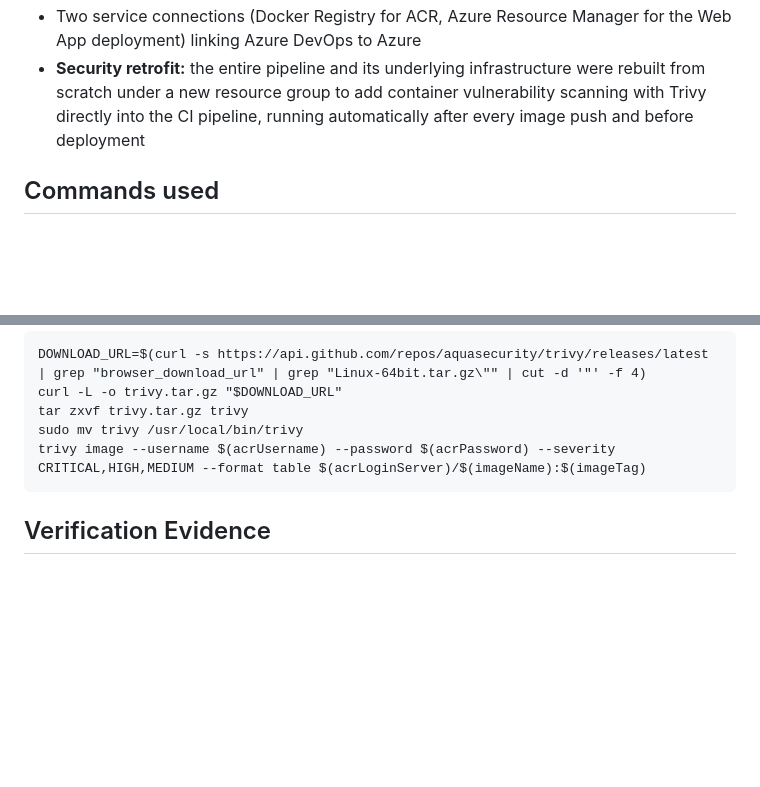
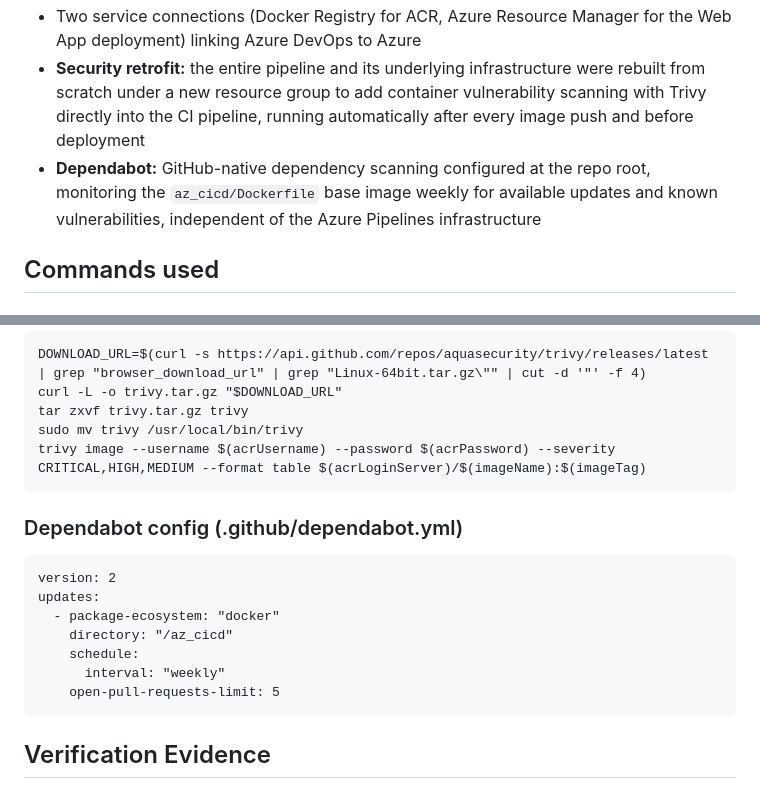
Before and after one commit to Timitempah-Group/team-devops_portfolio, a Markdown page: az_cicd/README.md, 2 parts joined by grey strips. Drawn GitHub-style; blank space fills up the shorter version.

````diff
--- a/az_cicd/README.md
+++ b/az_cicd/README.md
@@ -17,6 +17,9 @@ Senior Azure DevOps Engineer role requiring DevSecOps evidence.
   were rebuilt from scratch under a new resource group to add container
   vulnerability scanning with Trivy directly into the CI pipeline, running
   automatically after every image push and before deployment
+- **Dependabot:** GitHub-native dependency scanning configured at the repo root,
+  monitoring the `az_cicd/Dockerfile` base image weekly for available updates and
+  known vulnerabilities, independent of the Azure Pipelines infrastructure
 
 ## Commands used
 
@@ -48,6 +51,18 @@ sudo mv trivy /usr/local/bin/trivy
 trivy image --username $(acrUsername) --password $(acrPassword) --severity CRITICAL,HIGH,MEDIUM --format table $(acrLoginServer)/$(imageName):$(imageTag)
 ```
 
+### Dependabot config (.github/dependabot.yml)
+
+```
+version: 2
+updates:
+  - package-ecosystem: "docker"
+    directory: "/az_cicd"
+    schedule:
+      interval: "weekly"
+    open-pull-requests-limit: 5
+```
+
 ## Verification Evidence
 
 ![Manual deployment working](screenshots/02-webapp-live-browser-manual.png)
````
Also changed, not shown: other parts of az_cicd/README.md (+28 -1 lines), az_cicd/screenshots/09-dependabot-version-update-job.png (added).
